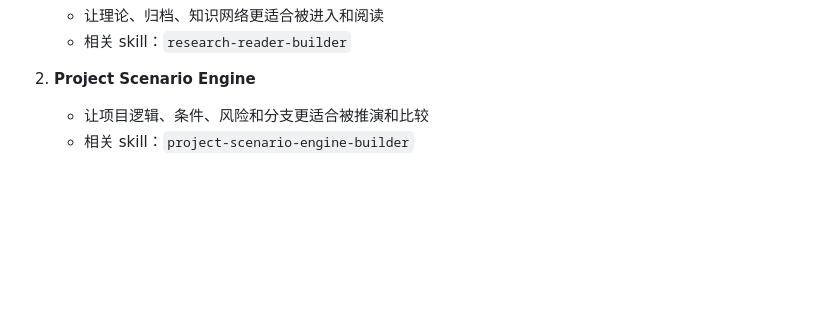
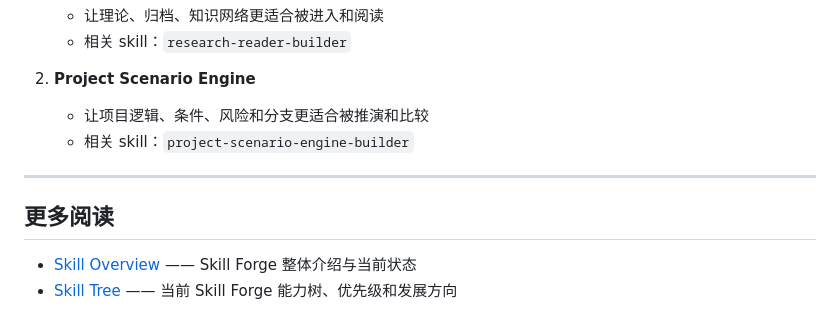
Before and after one commit to ewanqian/VIRTURA-SpacePort, a Markdown page: stations/skill-forge/README.md, the part around the change. Drawn GitHub-style; blank space fills up the shorter version.

```diff
--- a/stations/skill-forge/README.md
+++ b/stations/skill-forge/README.md
@@ -153,3 +153,10 @@ stations/
 2. **Project Scenario Engine**
    - 让项目逻辑、条件、风险和分支更适合被推演和比较
    - 相关 skill：`project-scenario-engine-builder`
+
+---
+
+## 更多阅读
+
+- [Skill Overview](./skill-overview.md) —— Skill Forge 整体介绍与当前状态
+- [Skill Tree](./skill-tree.md) —— 当前 Skill Forge 能力树、优先级和发展方向
```
Also changed, not shown: stations/skill-forge/skill-overview.md (added, +136 -0 lines), stations/skill-forge/skill-tree.md (added, +161 -0 lines).
